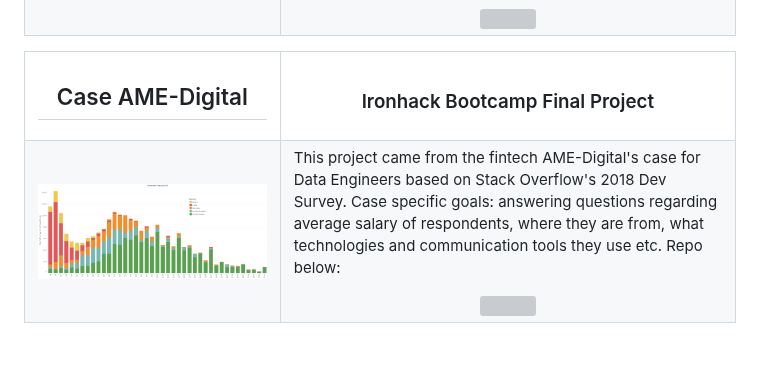
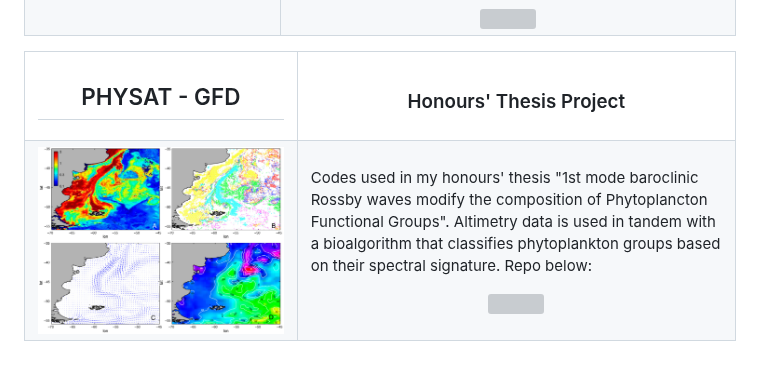
Before and after one commit to hbatistuzzo/hbatistuzzo, a Markdown page: README.md, the part around one of its changes. GitHub-like rendering; pictures changed too: dovidio_2010.png (added); grey boxes are pictures that could not be loaded.

Commit message:
new_img

```diff
--- a/README.md
+++ b/README.md
@@ -141,18 +143,18 @@ Besides these languages, I also have experience with Bash, LaTeX and Arduino for
   <div>
      <table align="left">
   <tr>
-    <td width="5%"><h2 align="center">Case AME-Digital </h2></td>
-    <td><h3 align="center">Ironhack Bootcamp Final Project </h3></td>
+    <td width="5%"><h2 align="center"> PHYSAT - GFD </h2></td>
+    <td><h3 align="center">Honours' Thesis Project </h3></td>
   </tr>
   <tr>
     <td>
   <div align="center">
-     <img align="center" alt="vgos" height="250" width="450" src="money3.png" />
+     <img align="center" alt="vgos" height="250" width="450" src="dovidio_2010.png" />
     </div></td>
     <td width="10%" align="center">
-      <p align="left"> This project came from the fintech AME-Digital's case for Data Engineers based on Stack Overflow's 2018 Dev Survey. Case specific goals: answering questions regarding average salary of respondents, where they are from, what technologies and communication tools they use etc. Repo below: </p>
-      <a href="https://https://github.com/hbatistuzzo/Ironhack-Final-Project">
-      <img align="center" src="https://github-readme-stats.vercel.app/api/pin/?username=hbatistuzzo&repo=Ironhack-Final-Project&title_color=fff&icon_color=f9f9f9&text_color=9f9f9f&bg_color=151515" />
+      <p align="left"> Codes used in my honours' thesis "1st mode baroclinic Rossby waves modify the composition of Phytoplancton Functional Groups". Altimetry data is used in tandem with a bioalgorithm that classifies phytoplankton groups based on their spectral signature.  Repo below: </p>
+      <a href="https://https://github.com/hbatistuzzo/PHYSAT_data_processing">
+      <img align="center" src="https://github-readme-stats.vercel.app/api/pin/?username=hbatistuzzo&repo=PHYSAT_data_processing&title_color=fff&icon_color=f9f9f9&text_color=9f9f9f&bg_color=151515" />
       </a>
     </td>
   </tr>
```
Also changed, not shown: other parts of README.md (+5 -3 lines), dask.png (added), xarray-official-logo.jpg (added).
